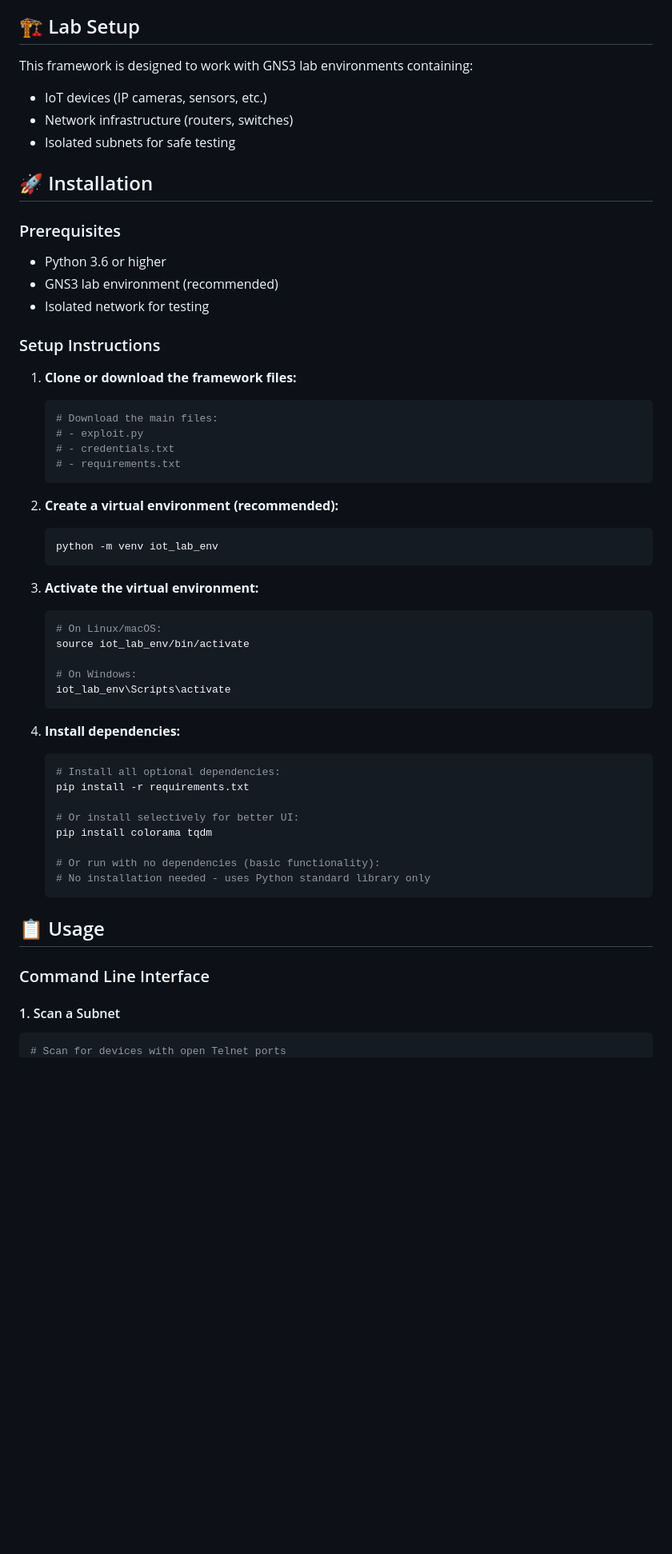
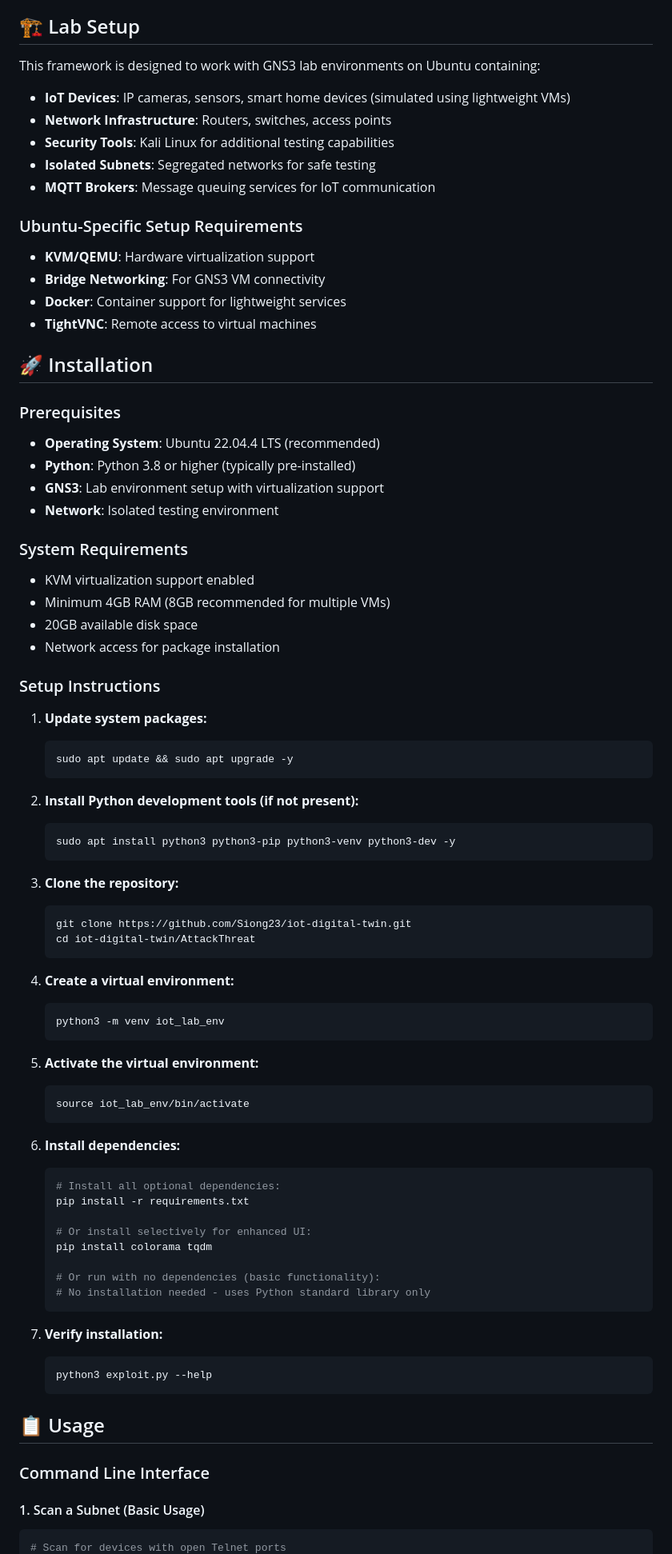
Before and after one commit to Siong23/iot-digital-twin, a Markdown page: AttackThreat/README.md, the part around the change printed below. Shown: that part at 80% size. GitHub-like rendering; blank space fills up the shorter version.

````diff
--- a/AttackThreat/README.md
+++ b/AttackThreat/README.md
@@ -16,58 +16,82 @@ This framework helps security researchers and students understand IoT vulnerabil
 
 ## 🏗️ Lab Setup
 
-This framework is designed to work with GNS3 lab environments containing:
-- IoT devices (IP cameras, sensors, etc.)
-- Network infrastructure (routers, switches)
-- Isolated subnets for safe testing
+This framework is designed to work with GNS3 lab environments on Ubuntu containing:
+- **IoT Devices**: IP cameras, sensors, smart home devices (simulated using lightweight VMs)
+- **Network Infrastructure**: Routers, switches, access points
+- **Security Tools**: Kali Linux for additional testing capabilities
+- **Isolated Subnets**: Segregated networks for safe testing
+- **MQTT Brokers**: Message queuing services for IoT communication
+
+### Ubuntu-Specific Setup Requirements
+- **KVM/QEMU**: Hardware virtualization support
+- **Bridge Networking**: For GNS3 VM connectivity
+- **Docker**: Container support for lightweight services
+- **TightVNC**: Remote access to virtual machines
 
 ## 🚀 Installation
 
 ### Prerequisites
-- Python 3.6 or higher
-- GNS3 lab environment (recommended)
-- Isolated network for testing
+- **Operating System**: Ubuntu 22.04.4 LTS (recommended)
+- **Python**: Python 3.8 or higher (typically pre-installed)
+- **GNS3**: Lab environment setup with virtualization support
+- **Network**: Isolated testing environment
+
+### System Requirements
+- KVM virtualization support enabled
+- Minimum 4GB RAM (8GB recommended for multiple VMs)
+- 20GB available disk space
+- Network access for package installation
 
 ### Setup Instructions
 
-1. **Clone or download the framework files:**
+1. **Update system packages:**
    ```bash
-   # Download the main files:
-   # - exploit.py
-   # - credentials.txt
-   # - requirements.txt
+   sudo apt update && sudo apt upgrade -y
    ```
 
-2. **Create a virtual environment (recommended):**
+2. **Install Python development tools (if not present):**
    ```bash
-   python -m venv iot_lab_env
+   sudo apt install python3 python3-pip python3-venv python3-dev -y
    ```
 
-3. **Activate the virtual environment:**
+3. **Clone the repository:**
    ```bash
-   # On Linux/macOS:
-   source iot_lab_env/bin/activate
-
-   # On Windows:
-   iot_lab_env\Scripts\activate
+   git clone https://github.com/Siong23/iot-digital-twin.git
+   cd iot-digital-twin/AttackThreat
    ```
 
-4. **Install dependencies:**
+4. **Create a virtual environment:**
+   ```bash
+   python3 -m venv iot_lab_env
+   ```
+
+5. **Activate the virtual environment:**
+   ```bash
+   source iot_lab_env/bin/activate
+   ```
+
+6. **Install dependencies:**
    ```bash
    # Install all optional dependencies:
    pip install -r requirements.txt
 
-   # Or install selectively for better UI:
+   # Or install selectively for enhanced UI:
    pip install colorama tqdm
 
    # Or run with no dependencies (basic functionality):
    # No installation needed - uses Python standard library only
    ```
 
+7. **Verify installation:**
+   ```bash
+   python3 exploit.py --help
+   ```
+
 ## 📋 Usage
 
 ### Command Line Interface
 
-#### 1. Scan a Subnet
+#### 1. Scan a Subnet (Basic Usage)
 ```bash
 # Scan for devices with open Telnet ports
````
Also changed, not shown: other parts of AttackThreat/README.md (+83 -24 lines).
